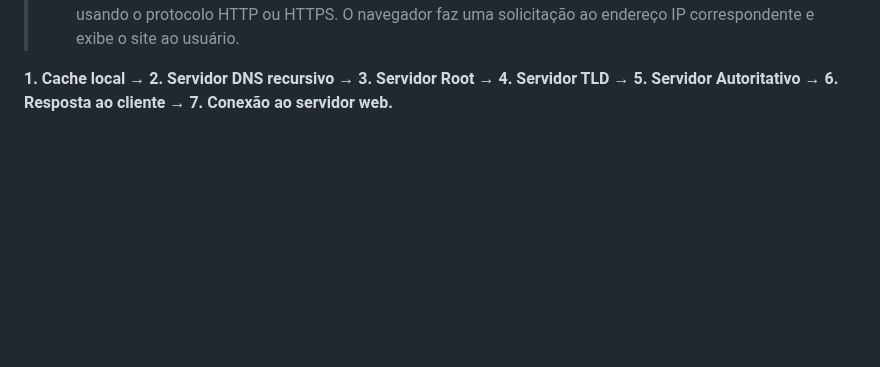
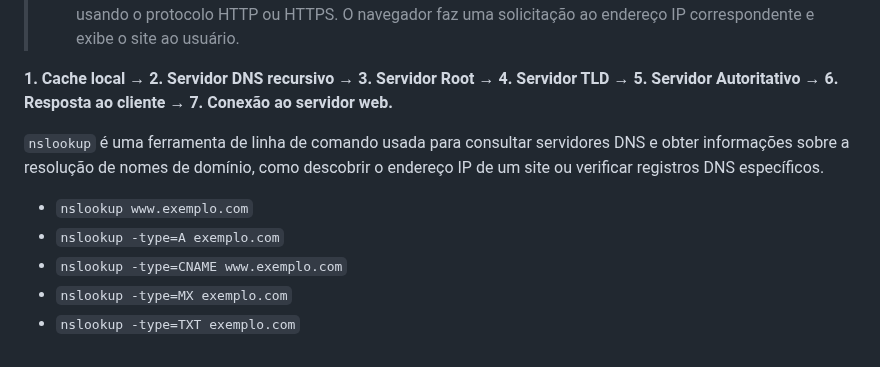
Before and after one commit to cet93/UFCD9189, a Markdown page: README.md, the part around the change. GitHub-like rendering; blank space fills up the shorter version.

Commit message:
nslookup comando exemplos

```diff
--- a/README.md
+++ b/README.md
@@ -221,6 +221,18 @@ __O que Acontece quando se faz uma requisição DNS__:
 
 __1. Cache local → 2. Servidor DNS recursivo → 3. Servidor Root → 4. Servidor TLD → 5. Servidor Autoritativo → 6. Resposta ao cliente → 7. Conexão ao servidor web.__
 
+`nslookup` é uma ferramenta de linha de comando usada para consultar servidores DNS e obter informações sobre a resolução de nomes de domínio, como descobrir o endereço IP de um site ou verificar registros DNS específicos.
+
+- `nslookup www.exemplo.com`
+- `nslookup -type=A exemplo.com`
+- `nslookup -type=CNAME www.exemplo.com`
+- `nslookup -type=MX exemplo.com`
+- `nslookup -type=TXT exemplo.com`
+
+
+
+
+
 <!-- du/dt = a*d^2u/dx^2
 
 Bachelier's model
```
